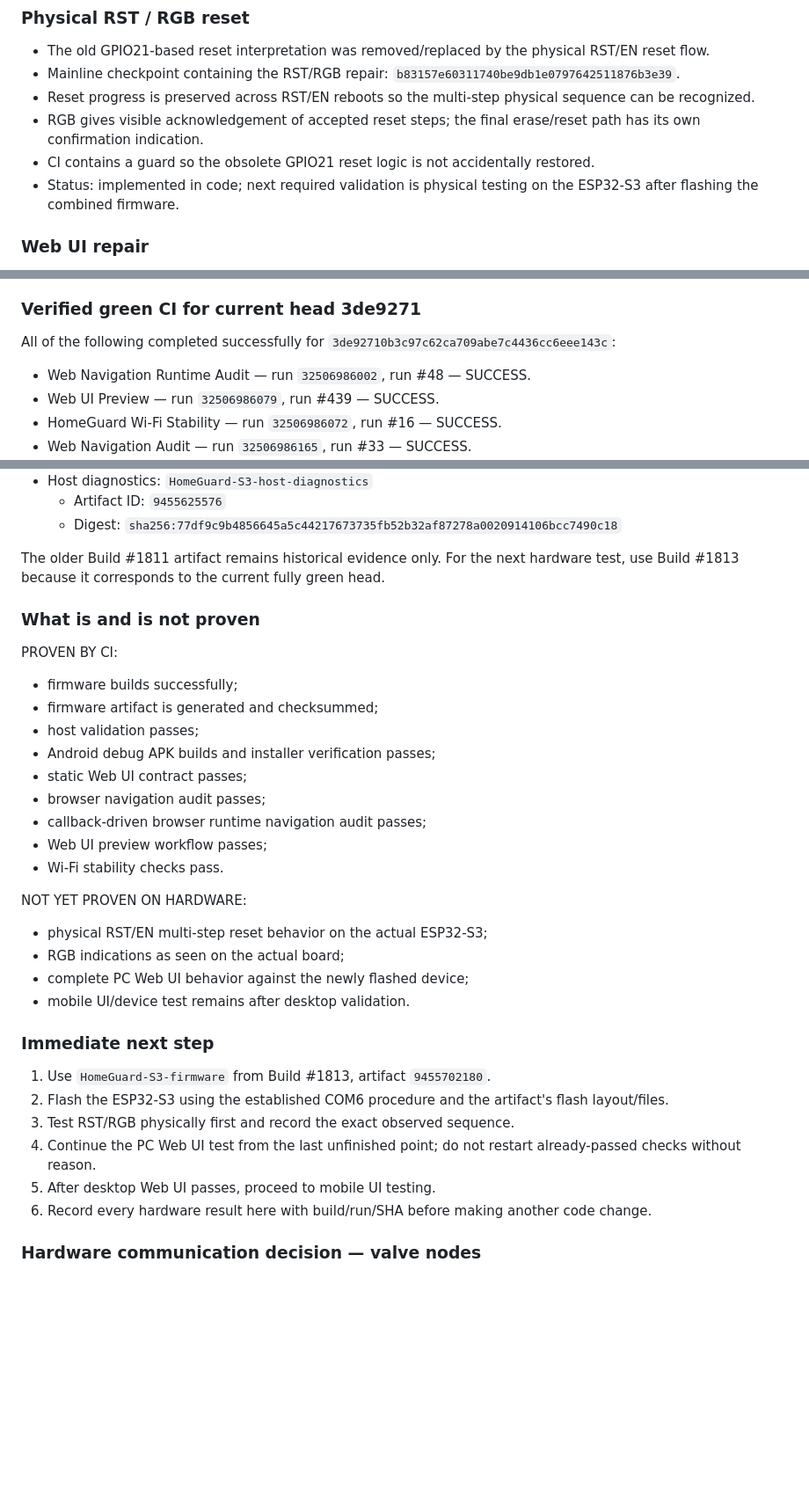
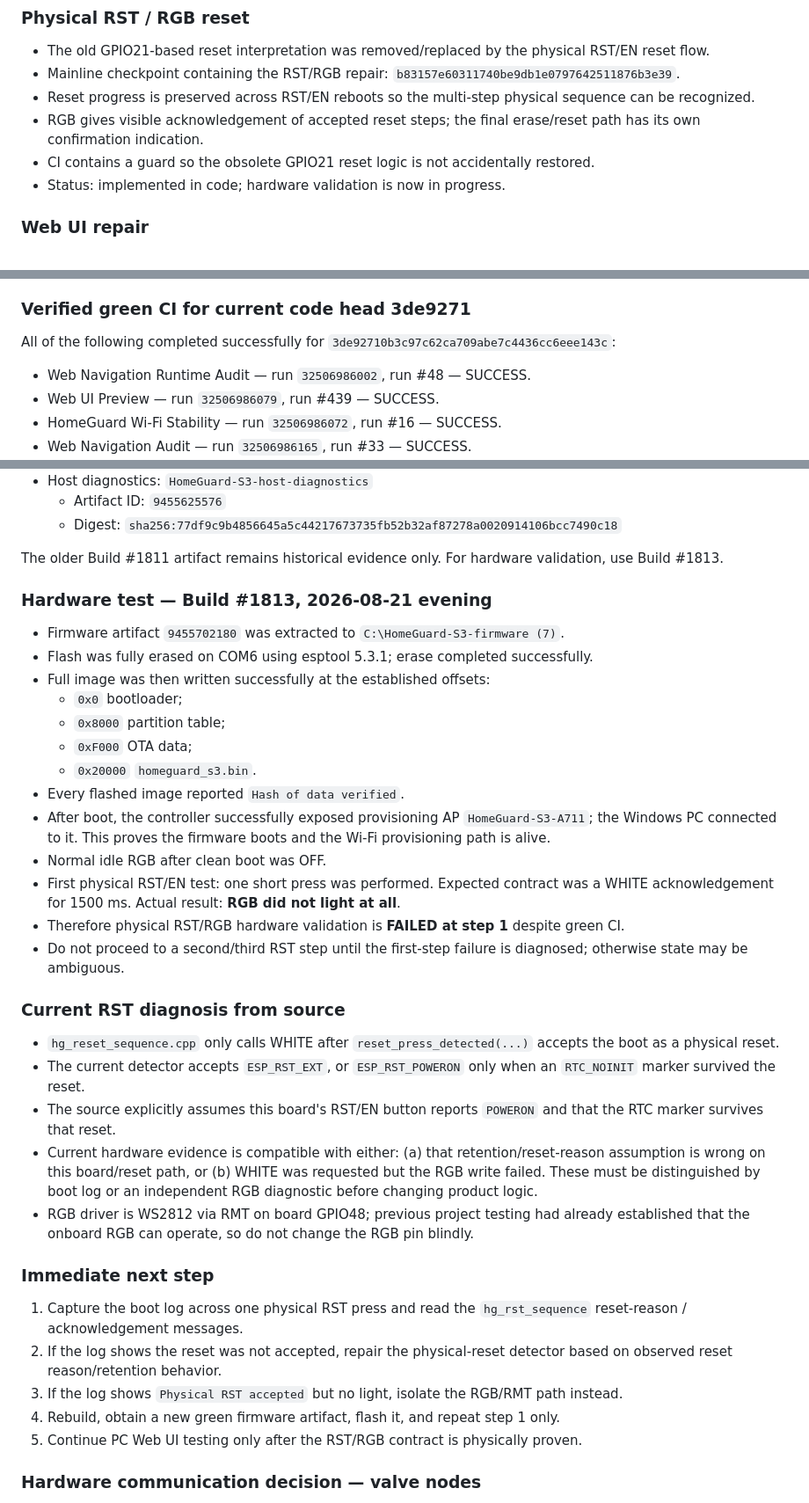
Before and after one commit to desfly/secyr, a Markdown page: WORKLOG.md, 3 parts joined by grey strips. Shown at 88% size. GitHub-like rendering; blank space fills up the shorter version.

Commit message:
Record first Build-1813 hardware RST failure

```diff
--- a/WORKLOG.md
+++ b/WORKLOG.md
@@ -16,7 +16,7 @@ This file is the project continuity log. Read it before changing code or re-solv
 - Reset progress is preserved across RST/EN reboots so the multi-step physical sequence can be recognized.
 - RGB gives visible acknowledgement of accepted reset steps; the final erase/reset path has its own confirmation indication.
 - CI contains a guard so the obsolete GPIO21 reset logic is not accidentally restored.
-- Status: implemented in code; next required validation is physical testing on the ESP32-S3 after flashing the combined firmware.
+- Status: implemented in code; hardware validation is now in progress.
 
 ### Web UI repair
 - Working branch: `fix/setup-ui-clean-20260821`.
@@ -40,7 +40,7 @@ This file is the project continuity log. Read it before changing code or re-solv
 - The browser probe now posts PASS/FAIL back to the local Python test server; Python terminates Chromium explicitly after receiving the callback. This removes dependence on `--dump-dom` process exit while preserving real click/hash transitions, settings-page visibility, focus safety, unknown hashes, burst routing and same-hash clicks.
 - Do not return to multi-Chrome-per-route or dump-dom-exit-driven navigation testing unless there is demonstrated evidence that the callback probe is insufficient.
 
-### Verified green CI for current head 3de9271
+### Verified green CI for current code head 3de9271
 All of the following completed successfully for `3de92710b3c97c62ca709abe7c4436cc6eee143c`:
 - Web Navigation Runtime Audit — run `32506986002`, run #48 — SUCCESS.
 - Web UI Preview — run `32506986079`, run #439 — SUCCESS.
@@ -71,33 +71,36 @@ From HomeGuard-S3 Build #1813 / workflow run `32506986156`, head `3de92710b3c97c
   - Artifact ID: `9455625576`
   - Digest: `sha256:77df9c9b4856645a5c44217673735fb52b32af87278a0020914106bcc7490c18`
 
-The older Build #1811 artifact remains historical evidence only. For the next hardware test, use Build #1813 because it corresponds to the current fully green head.
+The older Build #1811 artifact remains historical evidence only. For hardware validation, use Build #1813.
 
-### What is and is not proven
-PROVEN BY CI:
-- firmware builds successfully;
-- firmware artifact is generated and checksummed;
-- host validation passes;
-- Android debug APK builds and installer verification passes;
-- static Web UI contract passes;
-- browser navigation audit passes;
-- callback-driven browser runtime navigation audit passes;
-- Web UI preview workflow passes;
-- Wi-Fi stability checks pass.
+### Hardware test — Build #1813, 2026-08-21 evening
+- Firmware artifact `9455702180` was extracted to `C:\HomeGuard-S3-firmware (7)`.
+- Flash was fully erased on COM6 using esptool 5.3.1; erase completed successfully.
+- Full image was then written successfully at the established offsets:
+  - `0x0` bootloader;
+  - `0x8000` partition table;
+  - `0xF000` OTA data;
+  - `0x20000` `homeguard_s3.bin`.
+- Every flashed image reported `Hash of data verified`.
+- After boot, the controller successfully exposed provisioning AP `HomeGuard-S3-A711`; the Windows PC connected to it. This proves the firmware boots and the Wi-Fi provisioning path is alive.
+- Normal idle RGB after clean boot was OFF.
+- First physical RST/EN test: one short press was performed. Expected contract was a WHITE acknowledgement for 1500 ms. Actual result: **RGB did not light at all**.
+- Therefore physical RST/RGB hardware validation is **FAILED at step 1** despite green CI.
+- Do not proceed to a second/third RST step until the first-step failure is diagnosed; otherwise state may be ambiguous.
 
-NOT YET PROVEN ON HARDWARE:
-- physical RST/EN multi-step reset behavior on the actual ESP32-S3;
-- RGB indications as seen on the actual board;
-- complete PC Web UI behavior against the newly flashed device;
-- mobile UI/device test remains after desktop validation.
+### Current RST diagnosis from source
+- `hg_reset_sequence.cpp` only calls WHITE after `reset_press_detected(...)` accepts the boot as a physical reset.
+- The current detector accepts `ESP_RST_EXT`, or `ESP_RST_POWERON` only when an `RTC_NOINIT` marker survived the reset.
+- The source explicitly assumes this board's RST/EN button reports `POWERON` and that the RTC marker survives that reset.
+- Current hardware evidence is compatible with either: (a) that retention/reset-reason assumption is wrong on this board/reset path, or (b) WHITE was requested but the RGB write failed. These must be distinguished by boot log or an independent RGB diagnostic before changing product logic.
+- RGB driver is WS2812 via RMT on board GPIO48; previous project testing had already established that the onboard RGB can operate, so do not change the RGB pin blindly.
 
 ### Immediate next step
-1. Use `HomeGuard-S3-firmware` from Build #1813, artifact `9455702180`.
-2. Flash the ESP32-S3 using the established COM6 procedure and the artifact's flash layout/files.
-3. Test RST/RGB physically first and record the exact observed sequence.
-4. Continue the PC Web UI test from the last unfinished point; do not restart already-passed checks without reason.
-5. After desktop Web UI passes, proceed to mobile UI testing.
-6. Record every hardware result here with build/run/SHA before making another code change.
+1. Capture the boot log across one physical RST press and read the `hg_rst_sequence` reset-reason / acknowledgement messages.
+2. If the log shows the reset was not accepted, repair the physical-reset detector based on observed reset reason/retention behavior.
+3. If the log shows `Physical RST accepted` but no light, isolate the RGB/RMT path instead.
+4. Rebuild, obtain a new green firmware artifact, flash it, and repeat step 1 only.
+5. Continue PC Web UI testing only after the RST/RGB contract is physically proven.
 
 ### Hardware communication decision — valve nodes
 - For the planned distributed motorized water-valve control, do not buy/use the MCP2515 + TJA1050 SPI CAN module merely for this task; it is unnecessary complexity for the current architecture.
```
Also changed, not shown: other parts of WORKLOG.md (+1 -1 lines).
